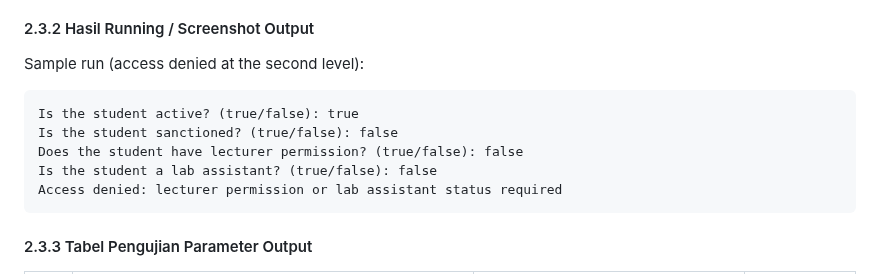
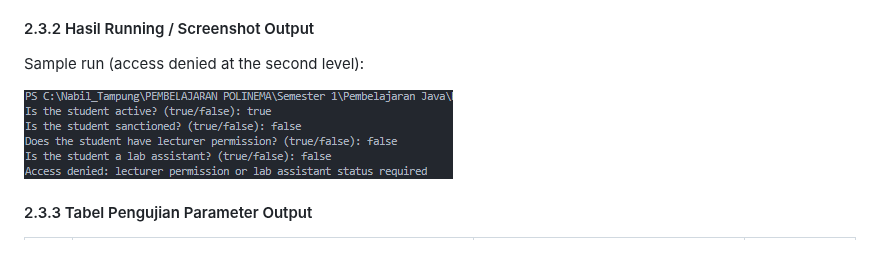
Before and after one commit to nxbiel/Pembelajaran-Java-Semester-1, a Markdown page: Pertemuan Keenam/Jobsheet6 report attendance18.md, the part around the change. Rendered like a GitHub page; pictures changed too: Pertemuan Keenam/images/percobaan3-output.png (added).

Commit message:
Add screenshoot images

````diff
--- a/Pertemuan Keenam/Jobsheet6 report attendance18.md
+++ b/Pertemuan Keenam/Jobsheet6 report attendance18.md
@@ -201,13 +201,7 @@ public class NestedLabAccessAttendance18 {
 
 Sample run (access denied at the second level):
 
-```
-Is the student active? (true/false): true
-Is the student sanctioned? (true/false): false
-Does the student have lecturer permission? (true/false): false
-Is the student a lab assistant? (true/false): false
-Access denied: lecturer permission or lab assistant status required
-```
+![Output Percobaan 3](images/percobaan3-output.png)
 
 #### 2.3.3 Tabel Pengujian Parameter Output
 
````
